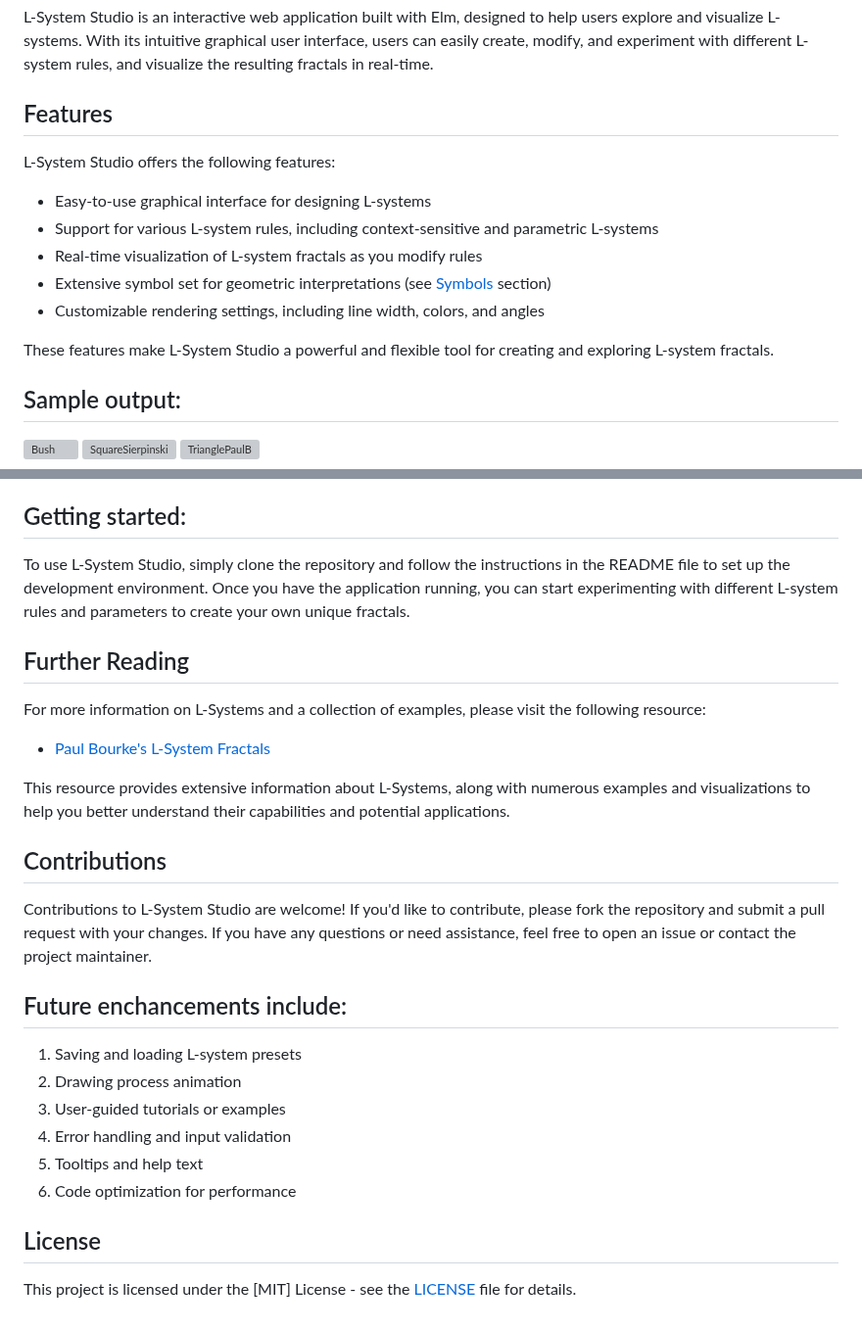
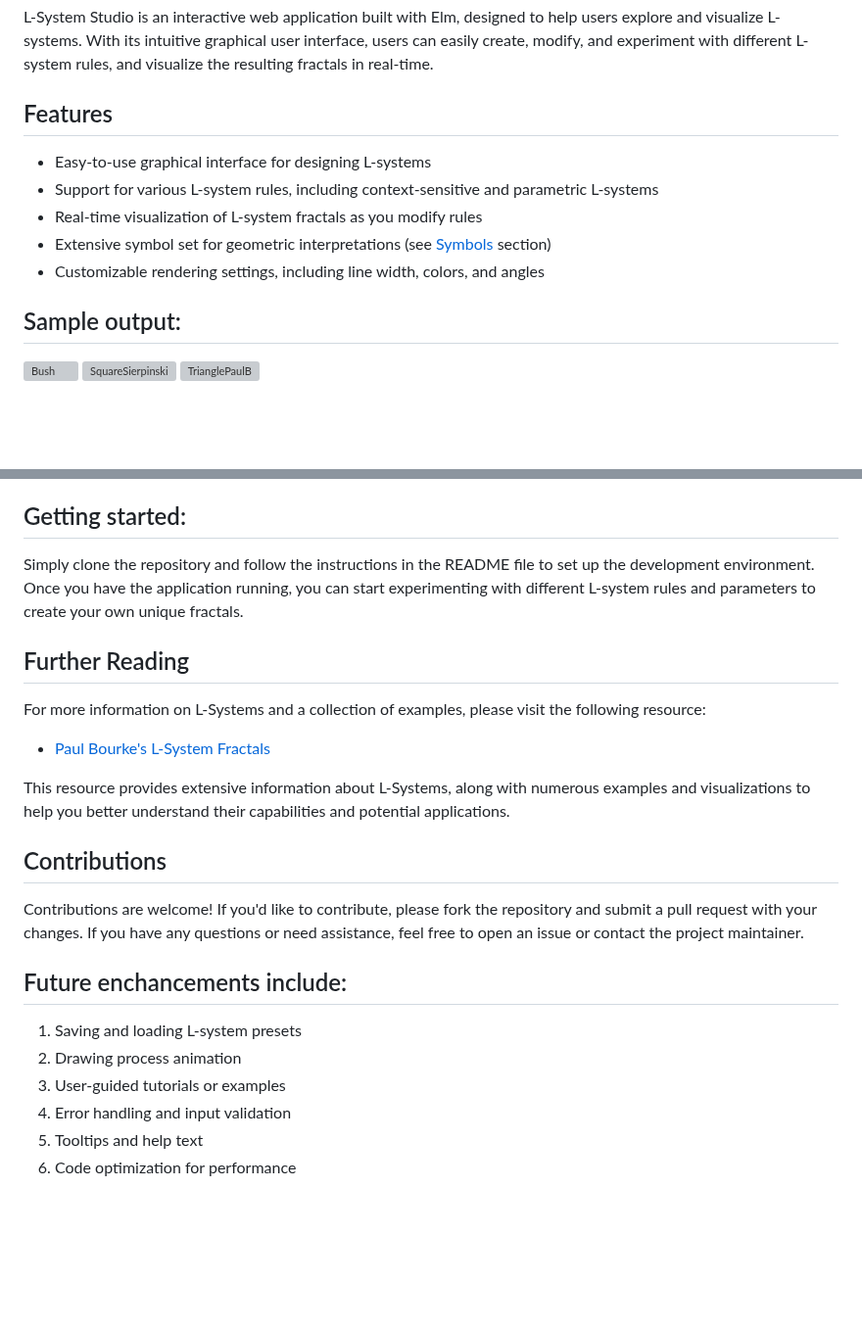
Before and after one commit to hunorg/L-System-Studio, a Markdown page: README.md, 2 parts joined by grey strips. Shown at 98% size. Drawn GitHub-style; blank space fills up the shorter version; grey boxes are pictures that could not be loaded.

```diff
--- a/README.md
+++ b/README.md
@@ -4,15 +4,11 @@ L-System Studio is an interactive web application built with Elm, designed to he
 
 ## Features
 
-L-System Studio offers the following features:
-
 - Easy-to-use graphical interface for designing L-systems
 - Support for various L-system rules, including context-sensitive and parametric L-systems
 - Real-time visualization of L-system fractals as you modify rules
 - Extensive symbol set for geometric interpretations (see [Symbols](#symbols) section)
 - Customizable rendering settings, including line width, colors, and angles
-
-These features make L-System Studio a powerful and flexible tool for creating and exploring L-system fractals.
 
 ## Sample output:
 
@@ -48,7 +44,7 @@ These symbols allow users to create a wide range of L-system rules and customize
 
 ## Getting started:
 
-To use L-System Studio, simply clone the repository and follow the instructions in the README file to set up the development environment. Once you have the application running, you can start experimenting with different L-system rules and parameters to create your own unique fractals.
+Simply clone the repository and follow the instructions in the README file to set up the development environment. Once you have the application running, you can start experimenting with different L-system rules and parameters to create your own unique fractals.
 
 ## Further Reading
 
@@ -60,7 +56,7 @@ This resource provides extensive information about L-Systems, along with numerou
 
 ## Contributions
 
-Contributions to L-System Studio are welcome! If you'd like to contribute, please fork the repository and submit a pull request with your changes. If you have any questions or need assistance, feel free to open an issue or contact the project maintainer.
+Contributions are welcome! If you'd like to contribute, please fork the repository and submit a pull request with your changes. If you have any questions or need assistance, feel free to open an issue or contact the project maintainer.
 
 
 ## Future enchancements include:
@@ -71,7 +67,3 @@ Contributions to L-System Studio are welcome! If you'd like to contribute, pleas
 5. Error handling and input validation
 6. Tooltips and help text
 7. Code optimization for performance
-
-## License
-
-This project is licensed under the [MIT] License - see the [LICENSE](LICENSE) file for details.
```
